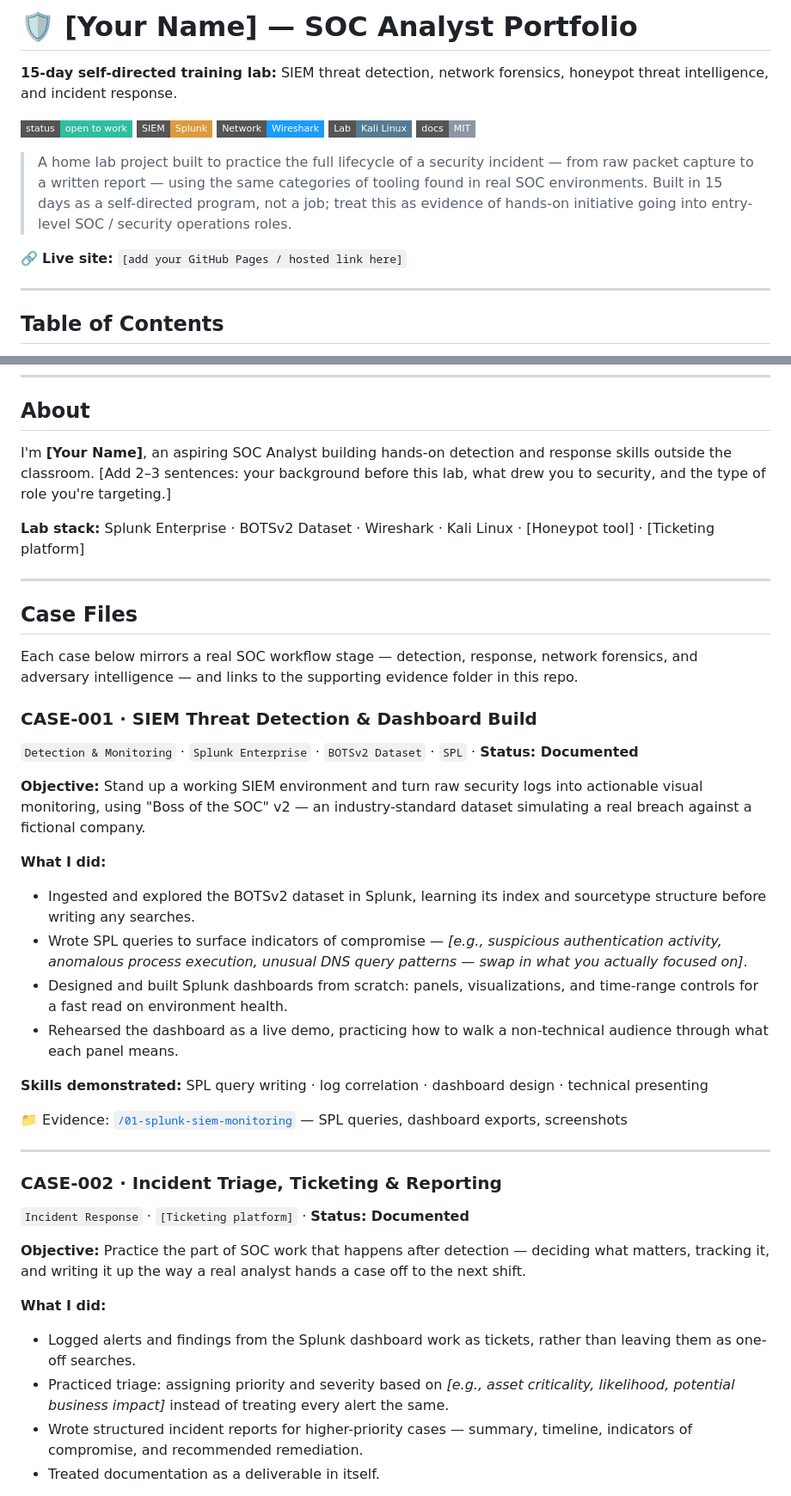
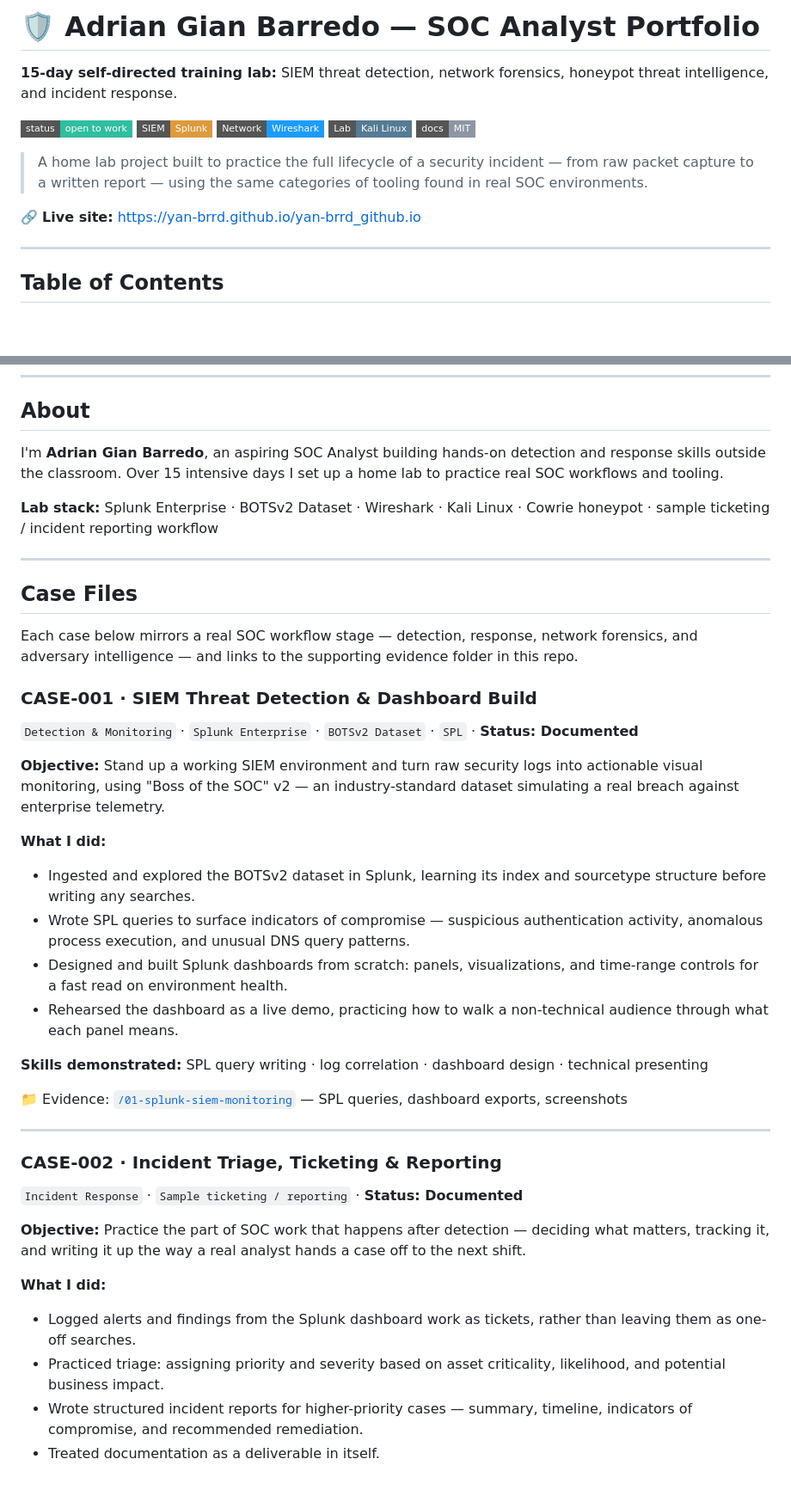
Before and after one commit to yan-brrd/yan-brrd_github.io, a Markdown page: README.md, 2 parts joined by grey strips. Shown at 86% size. Rendered like a GitHub page; badges without logos; blank space fills up the shorter version.

Commit message:
Update README.md to match index.html (replace placeholders with Adrian Gian Barredo, Cowrie, email and year)

```diff
--- a/README.md
+++ b/README.md
@@ -1,12 +1,9 @@
 <!--
-  BEFORE PUBLISHING, replace every bracketed placeholder:
-  [Your Name], [your.email@example.com], [linkedin.com/in/you], [github.com/you],
-  [Honeypot tool], [Ticketing platform], [Year]
-  Also swap the italic "e.g." notes inside each case for what you actually did,
-  and adjust the 15-Day Timeline to match your real schedule.
+  README updated to reflect the content of index.html in the repo.
+  Placeholders replaced with values from index.html where available.
 -->
 
-# 🛡️ [Your Name] — SOC Analyst Portfolio
+# 🛡️ Adrian Gian Barredo — SOC Analyst Portfolio
 
 **15-day self-directed training lab:** SIEM threat detection, network forensics, honeypot threat intelligence, and incident response.
 
@@ -16,9 +13,9 @@
 ![Kali Linux](https://img.shields.io/badge/Lab-Kali%20Linux-557C94?style=flat-square)
 ![License](https://img.shields.io/badge/docs-MIT-8C96A5?style=flat-square)
 
-> A home lab project built to practice the full lifecycle of a security incident — from raw packet capture to a written report — using the same categories of tooling found in real SOC environments. Built in 15 days as a self-directed program, not a job; treat this as evidence of hands-on initiative going into entry-level SOC / security operations roles.
+> A home lab project built to practice the full lifecycle of a security incident — from raw packet capture to a written report — using the same categories of tooling found in real SOC environments.
 
-🔗 **Live site:** `[add your GitHub Pages / hosted link here]`
+🔗 **Live site:** https://yan-brrd.github.io/yan-brrd_github.io
 
 ---
 
@@ -39,9 +36,9 @@
 
 ## About
 
-I'm **[Your Name]**, an aspiring SOC Analyst building hands-on detection and response skills outside the classroom. [Add 2–3 sentences: your background before this lab, what drew you to security, and the type of role you're targeting.]
+I'm **Adrian Gian Barredo**, an aspiring SOC Analyst building hands-on detection and response skills outside the classroom. Over 15 intensive days I set up a home lab to practice real SOC workflows and tooling.
 
-**Lab stack:** Splunk Enterprise · BOTSv2 Dataset · Wireshark · Kali Linux · [Honeypot tool] · [Ticketing platform]
+**Lab stack:** Splunk Enterprise · BOTSv2 Dataset · Wireshark · Kali Linux · Cowrie honeypot · sample ticketing / incident reporting workflow
 
 ---
 
@@ -52,11 +49,11 @@ Each case below mirrors a real SOC workflow stage — detection, response, netwo
 ### CASE-001 · SIEM Threat Detection & Dashboard Build
 `Detection & Monitoring` · `Splunk Enterprise` · `BOTSv2 Dataset` · `SPL` · **Status: Documented**
 
-**Objective:** Stand up a working SIEM environment and turn raw security logs into actionable visual monitoring, using "Boss of the SOC" v2 — an industry-standard dataset simulating a real breach against a fictional company.
+**Objective:** Stand up a working SIEM environment and turn raw security logs into actionable visual monitoring, using "Boss of the SOC" v2 — an industry-standard dataset simulating a real breach against enterprise telemetry.
 
 **What I did:**
 - Ingested and explored the BOTSv2 dataset in Splunk, learning its index and sourcetype structure before writing any searches.
-- Wrote SPL queries to surface indicators of compromise — *[e.g., suspicious authentication activity, anomalous process execution, unusual DNS query patterns — swap in what you actually focused on]*.
+- Wrote SPL queries to surface indicators of compromise — suspicious authentication activity, anomalous process execution, and unusual DNS query patterns.
 - Designed and built Splunk dashboards from scratch: panels, visualizations, and time-range controls for a fast read on environment health.
 - Rehearsed the dashboard as a live demo, practicing how to walk a non-technical audience through what each panel means.
 
@@ -67,13 +64,13 @@ Each case below mirrors a real SOC workflow stage — detection, response, netwo
 ---
 
 ### CASE-002 · Incident Triage, Ticketing & Reporting
-`Incident Response` · `[Ticketing platform]` · **Status: Documented**
+`Incident Response` · `Sample ticketing / reporting` · **Status: Documented**
 
 **Objective:** Practice the part of SOC work that happens after detection — deciding what matters, tracking it, and writing it up the way a real analyst hands a case off to the next shift.
 
 **What I did:**
 - Logged alerts and findings from the Splunk dashboard work as tickets, rather than leaving them as one-off searches.
-- Practiced triage: assigning priority and severity based on *[e.g., asset criticality, likelihood, potential business impact]* instead of treating every alert the same.
+- Practiced triage: assigning priority and severity based on asset criticality, likelihood, and potential business impact.
 - Wrote structured incident reports for higher-priority cases — summary, timeline, indicators of compromise, and recommended remediation.
 - Treated documentation as a deliverable in itself.
 
```
Also changed, not shown: other parts of README.md (+9 -9 lines).
